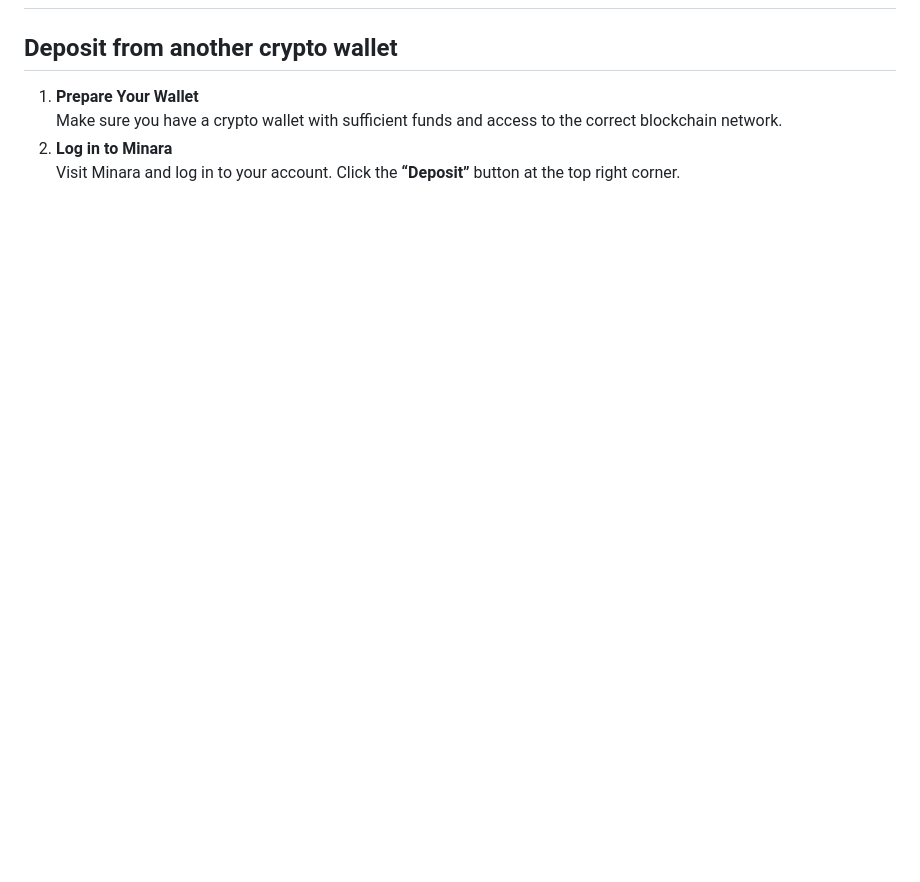
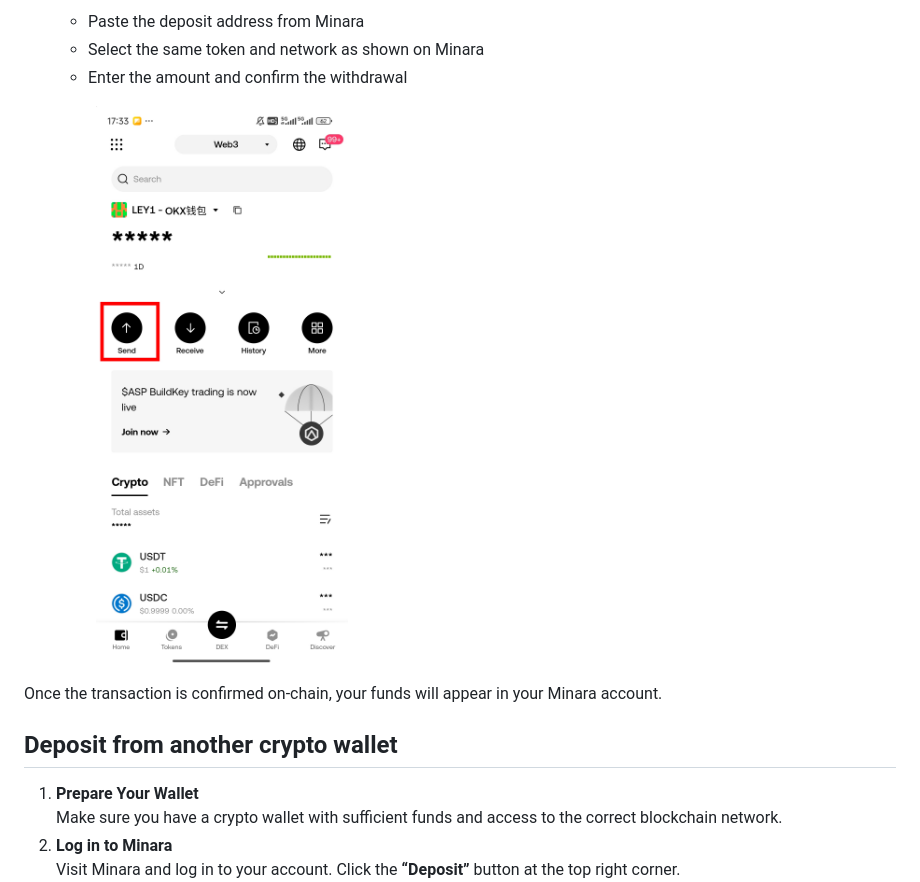
Before and after one commit to Minara-AI/Documentation, a Markdown page: guide/how-to-deposit-funds.md, the part around one of its changes. Drawn GitHub-style; pictures changed too: .gitbook/assets/image (11).png (added); blank space fills up the shorter version.

Commit message:
GITBOOK-18: No subject

```diff
--- a/guide/how-to-deposit-funds.md
+++ b/guide/how-to-deposit-funds.md
@@ -26,4 +34,11 @@ This guide will show you how to deposit **USDC** in three different ways.
 
+    * Paste the deposit address from Minara
+    * Select the same token and network as shown on Minara
+    * Enter the amount and confirm the withdrawal
+
+    <figure><img src="../.gitbook/assets/image (11).png" alt=""><figcaption></figcaption></figure>
+
+Once the transaction is confirmed on-chain, your funds will appear in your Minara account.
 
 ## Deposit from another crypto wallet
 
```
Also changed, not shown: other parts of guide/how-to-deposit-funds.md (+8 -0 lines).
